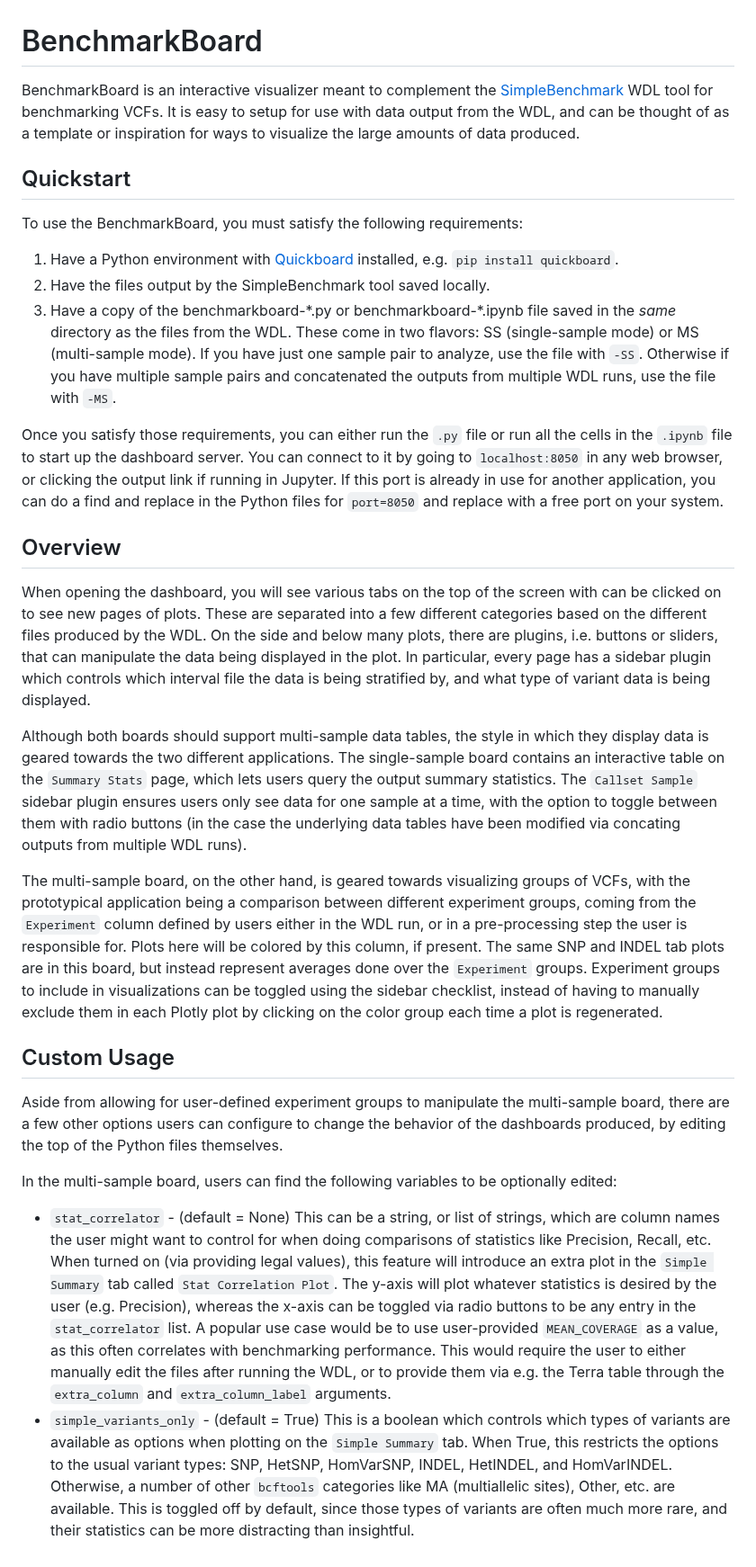
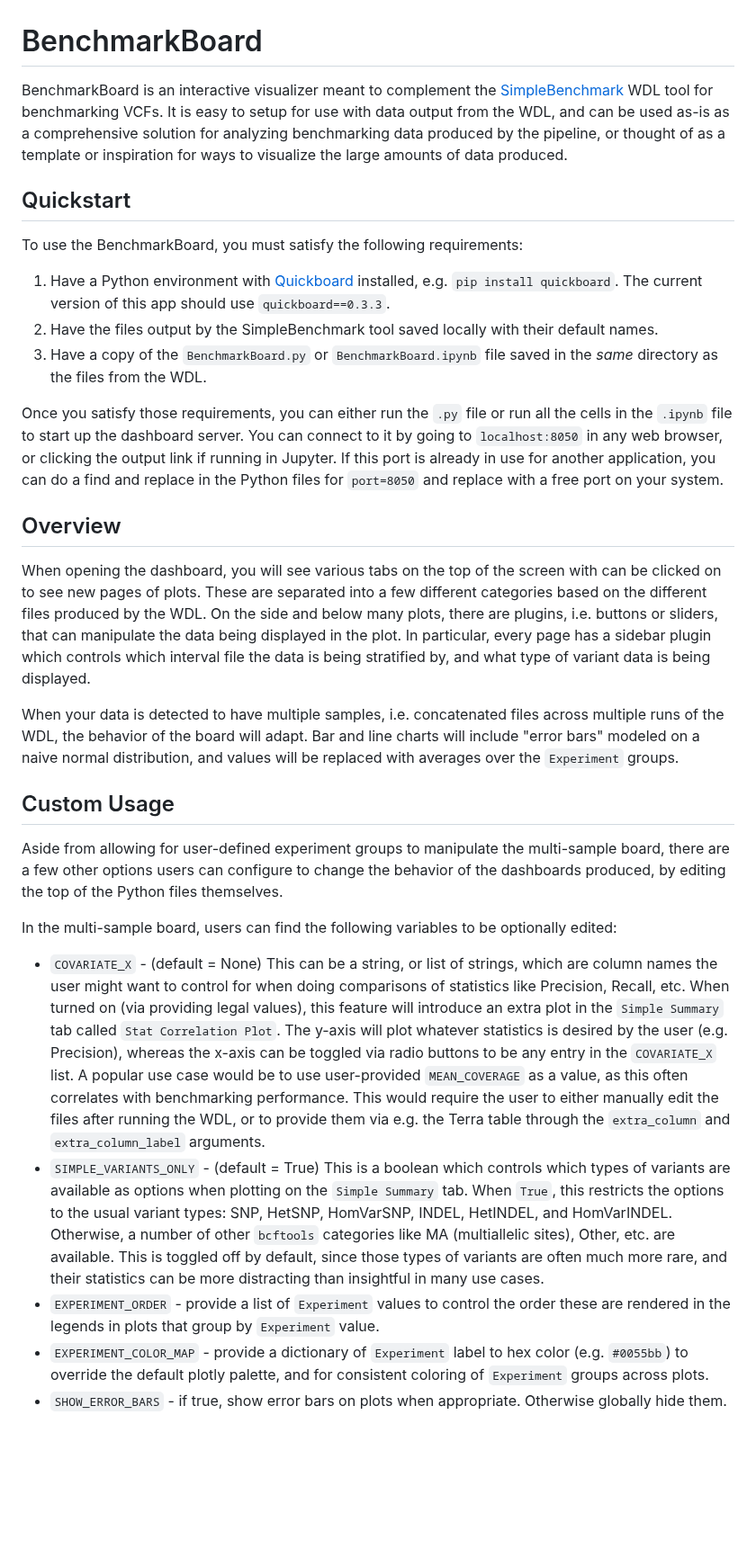
Before and after one commit to broadinstitute/palantir-workflows, a Markdown page: BenchmarkVCFs/BenchmarkBoard/BenchmarkBoard_README.md, the part around the change. Shown at 90% size. Drawn GitHub-style; blank space fills up the shorter version.

Commit message:
Update BenchmarkBoard docs

```diff
--- a/BenchmarkVCFs/BenchmarkBoard/BenchmarkBoard_README.md
+++ b/BenchmarkVCFs/BenchmarkBoard/BenchmarkBoard_README.md
@@ -1,60 +1,29 @@
 # BenchmarkBoard
 
-BenchmarkBoard is an interactive visualizer meant to complement the [SimpleBenchmark](../SimpleBenchmark.wdl) WDL tool for
-benchmarking VCFs. It is easy to setup for use with data output from the WDL, and can be thought of as a template or inspiration
-for ways to visualize the large amounts of data produced.
+BenchmarkBoard is an interactive visualizer meant to complement the [SimpleBenchmark](../SimpleBenchmark.wdl) WDL tool for benchmarking VCFs. It is easy to setup for use with data output from the WDL, and can be used as-is as a comprehensive solution for analyzing benchmarking data produced by the pipeline, or thought of as a template or inspiration for ways to visualize the large amounts of data produced.
 
 ## Quickstart
 
 To use the BenchmarkBoard, you must satisfy the following requirements:
-1. Have a Python environment with [Quickboard](https://github.com/broadinstitute/quickboard) installed, e.g. `pip install quickboard`.
-2. Have the files output by the SimpleBenchmark tool saved locally.
-3. Have a copy of the benchmarkboard-\*.py or benchmarkboard-\*.ipynb file saved in the *same* directory as the files from
-the WDL. These come in two flavors: SS (single-sample mode) or MS (multi-sample mode). If you have just one sample pair to
-analyze, use the file with `-SS`. Otherwise if you have multiple sample pairs and concatenated the outputs from multiple WDL
-runs, use the file with `-MS`.
+1. Have a Python environment with [Quickboard](https://github.com/broadinstitute/quickboard) installed, e.g. `pip install quickboard`. The current version of this app should use `quickboard==0.3.3`.
+2. Have the files output by the SimpleBenchmark tool saved locally with their default names.
+3. Have a copy of the `BenchmarkBoard.py` or `BenchmarkBoard.ipynb` file saved in the *same* directory as the files from the WDL.
 
-Once you satisfy those requirements, you can either run the `.py` file or run all the cells in the `.ipynb` file to start
-up the dashboard server. You can connect to it by going to `localhost:8050` in any web browser, or clicking the output
-link if running in Jupyter. If this port is already in use for another application, you can do a find and replace in the
-Python files for `port=8050` and replace with a free port on your system.
+Once you satisfy those requirements, you can either run the `.py` file or run all the cells in the `.ipynb` file to start up the dashboard server. You can connect to it by going to `localhost:8050` in any web browser, or clicking the output link if running in Jupyter. If this port is already in use for another application, you can do a find and replace in the Python files for `port=8050` and replace with a free port on your system.
 
 ## Overview
 
-When opening the dashboard, you will see various tabs on the top of the screen with can be clicked on to see new pages of
-plots. These are separated into a few different categories based on the different files produced by the WDL. On the side
-and below many plots, there are plugins, i.e. buttons or sliders, that can manipulate the data being displayed in the
-plot. In particular, every page has a sidebar plugin which controls which interval file the data is being stratified
-by, and what type of variant data is being displayed.
+When opening the dashboard, you will see various tabs on the top of the screen with can be clicked on to see new pages of plots. These are separated into a few different categories based on the different files produced by the WDL. On the side and below many plots, there are plugins, i.e. buttons or sliders, that can manipulate the data being displayed in the plot. In particular, every page has a sidebar plugin which controls which interval file the data is being stratified by, and what type of variant data is being displayed.
 
-Although both boards should support multi-sample data tables, the style in which they display data is geared towards the
-two different applications. The single-sample board contains an interactive table on the `Summary Stats` page, which lets
-users query the output summary statistics. The `Callset Sample` sidebar plugin ensures users only see data for one
-sample at a time, with the option to toggle between them with radio buttons (in the case the underlying data tables have
-been modified via concating outputs from multiple WDL runs).
-
-The multi-sample board, on the other hand, is geared towards visualizing groups of VCFs, with the prototypical application
-being a comparison between different experiment groups, coming from the `Experiment` column defined by users either
-in the WDL run, or in a pre-processing step the user is responsible for. Plots here will be colored by this column,
-if present. The same SNP and INDEL tab plots are in this board, but instead represent averages done over the
-`Experiment` groups. Experiment groups to include in visualizations can be toggled using the sidebar checklist,
-instead of having to manually exclude them in each Plotly plot by clicking on the color group each time a plot is regenerated.
+When your data is detected to have multiple samples, i.e. concatenated files across multiple runs of the WDL, the behavior of the board will adapt. Bar and line charts will include "error bars" modeled on a naive normal distribution, and values will be replaced with averages over the `Experiment` groups.
 
 ## Custom Usage
 
-Aside from allowing for user-defined experiment groups to manipulate the multi-sample board, there are a few other options
-users can configure to change the behavior of the dashboards produced, by editing the top of the Python files themselves.
+Aside from allowing for user-defined experiment groups to manipulate the multi-sample board, there are a few other options users can configure to change the behavior of the dashboards produced, by editing the top of the Python files themselves.
 
 In the multi-sample board, users can find the following variables to be optionally edited:
-* `stat_correlator` - (default = None) This can be a string, or list of strings, which are column names the user might
-want to control for when doing comparisons of statistics like Precision, Recall, etc. When turned on (via providing legal values),
-this feature will introduce an extra plot in the `Simple Summary` tab called `Stat Correlation Plot`. The y-axis will plot whatever
-statistics is desired by the user (e.g. Precision), whereas the x-axis can be toggled via radio buttons to be any entry
-in the `stat_correlator` list. A popular use case would be to use user-provided `MEAN_COVERAGE` as a value, as this
-often correlates with benchmarking performance. This would require the user to either manually edit the files after running
-the WDL, or to provide them via e.g. the Terra table through the `extra_column` and `extra_column_label` arguments.
-* `simple_variants_only` - (default = True) This is a boolean which controls which types of variants are available as
-options when plotting on the `Simple Summary` tab. When True, this restricts the options to the usual variant types:
-SNP, HetSNP, HomVarSNP, INDEL, HetINDEL, and HomVarINDEL. Otherwise, a number of other `bcftools` categories like MA
-(multiallelic sites), Other, etc. are available. This is toggled off by default, since those types of variants are often
-much more rare, and their statistics can be more distracting than insightful.
+* `COVARIATE_X` - (default = None) This can be a string, or list of strings, which are column names the user might want to control for when doing comparisons of statistics like Precision, Recall, etc. When turned on (via providing legal values), this feature will introduce an extra plot in the `Simple Summary` tab called `Stat Correlation Plot`. The y-axis will plot whatever statistics is desired by the user (e.g. Precision), whereas the x-axis can be toggled via radio buttons to be any entry in the `COVARIATE_X` list. A popular use case would be to use user-provided `MEAN_COVERAGE` as a value, as this often correlates with benchmarking performance. This would require the user to either manually edit the files after running the WDL, or to provide them via e.g. the Terra table through the `extra_column` and `extra_column_label` arguments.
+* `SIMPLE_VARIANTS_ONLY` - (default = True) This is a boolean which controls which types of variants are available as options when plotting on the `Simple Summary` tab. When `True`, this restricts the options to the usual variant types: SNP, HetSNP, HomVarSNP, INDEL, HetINDEL, and HomVarINDEL. Otherwise, a number of other `bcftools` categories like MA (multiallelic sites), Other, etc. are available. This is toggled off by default, since those types of variants are often much more rare, and their statistics can be more distracting than insightful in many use cases.
+* `EXPERIMENT_ORDER` - provide a list of `Experiment` values to control the order these are rendered in the legends in plots that group by `Experiment` value.
+* `EXPERIMENT_COLOR_MAP` - provide a dictionary of `Experiment` label to hex color (e.g. `#0055bb`) to override the default plotly palette, and for consistent coloring of `Experiment` groups across plots.
+* `SHOW_ERROR_BARS` - if true, show error bars on plots when appropriate. Otherwise globally hide them.
```
